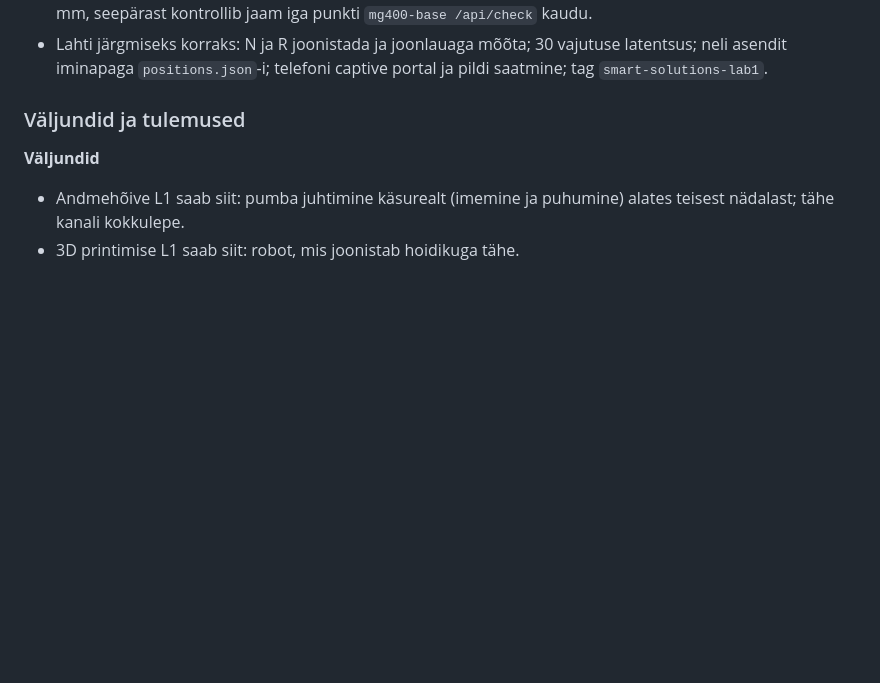
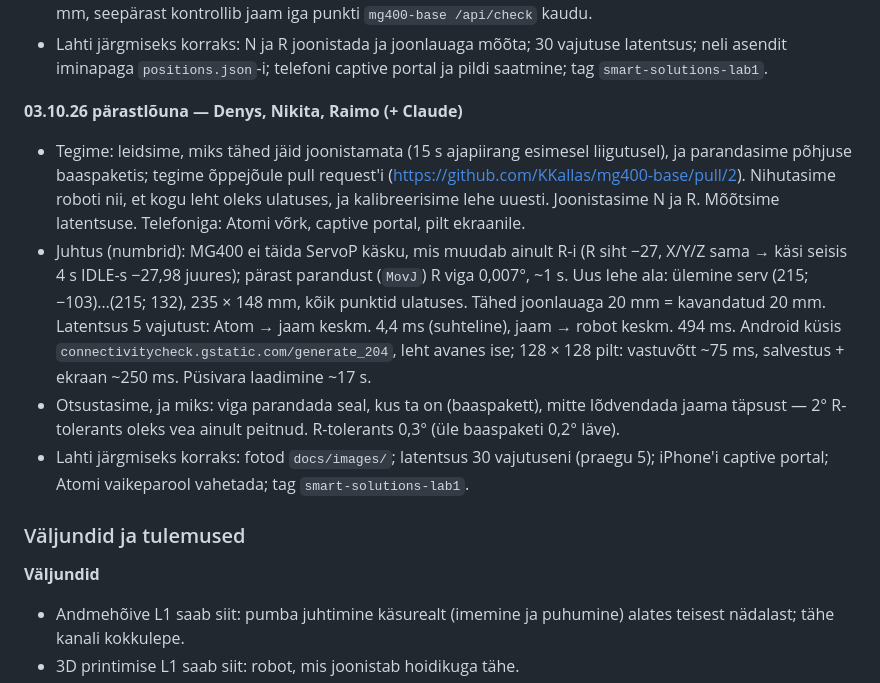
Before and after one commit to Dennel04/smart-solutions-course, a Markdown page: smart-solutions/lab1/README.md, the part around one of its changes. Rendered like a GitHub page; blank space fills up the shorter version.

```diff
--- a/smart-solutions/lab1/README.md
+++ b/smart-solutions/lab1/README.md
@@ -318,6 +331,12 @@ Repos on kaustas `smart-solutions/lab1/`:
 * Juhtus (numbrid): lehe nurgad X 335 / Y −118 ja X 335 / Y 146, nurkade vahe 264 mm; roboti ulatuses ala 240 × 110 mm. Pastakas all −110 … −112 mm, üleval −100 mm, R −28°, kiirus 2 % → 4 % → 20 %. 15 tähte jõudis jaama, 13 joonistati; jaama vastuvõtust esimese robotikäsuni mediaan 358 ms. Kaks esimest tähte katkesid 15 s liigutuse ajapiiranguga (280 mm sõit 4 % kiirusel kestab ~35 s) — ajapiirang arvutatakse nüüd teekonnast. Atom taaskäivitus, kui vajutati külgmist nuppu (see on RESET, kasutajanupp on ekraan).
 * Otsustasime, ja miks: täht USB kaudu (Wi-Fi puudub laboriarvutil); leht kahe punkti järgi, et tekst oleks lugejale püsti ka viltu lehel; MG400 sisemine ulatus paberi kõrgusel on ~195–212 mm, mitte baaspaketi 150 mm, seepärast kontrollib jaam iga punkti `mg400-base /api/check` kaudu.
 * Lahti järgmiseks korraks: N ja R joonistada ja joonlauaga mõõta; 30 vajutuse latentsus; neli asendit iminapaga `positions.json`-i; telefoni captive portal ja pildi saatmine; tag `smart-solutions-lab1`.
+
+**03.10.26 pärastlõuna — Denys, Nikita, Raimo (+ Claude)**
+* Tegime: leidsime, miks tähed jäid joonistamata (15 s ajapiirang esimesel liigutusel), ja parandasime põhjuse baaspaketis; tegime õppejõule pull request'i (https://github.com/KKallas/mg400-base/pull/2). Nihutasime roboti nii, et kogu leht oleks ulatuses, ja kalibreerisime lehe uuesti. Joonistasime N ja R. Mõõtsime latentsuse. Telefoniga: Atomi võrk, captive portal, pilt ekraanile.
+* Juhtus (numbrid): MG400 ei täida ServoP käsku, mis muudab ainult R-i (R siht −27, X/Y/Z sama → käsi seisis 4 s IDLE-s −27,98 juures); pärast parandust (`MovJ`) R viga 0,007°, ~1 s. Uus lehe ala: ülemine serv (215; −103)…(215; 132), 235 × 148 mm, kõik punktid ulatuses. Tähed joonlauaga 20 mm = kavandatud 20 mm. Latentsus 5 vajutust: Atom → jaam keskm. 4,4 ms (suhteline), jaam → robot keskm. 494 ms. Android küsis `connectivitycheck.gstatic.com/generate_204`, leht avanes ise; 128 × 128 pilt: vastuvõtt ~75 ms, salvestus + ekraan ~250 ms. Püsivara laadimine ~17 s.
+* Otsustasime, ja miks: viga parandada seal, kus ta on (baaspakett), mitte lõdvendada jaama täpsust — 2° R-tolerants oleks vea ainult peitnud. R-tolerants 0,3° (üle baaspaketi 0,2° läve).
+* Lahti järgmiseks korraks: fotod `docs/images/`; latentsus 30 vajutuseni (praegu 5); iPhone'i captive portal; Atomi vaikeparool vahetada; tag `smart-solutions-lab1`.
 
 ### Väljundid ja tulemused
 
```
Also changed, not shown: other parts of smart-solutions/lab1/README.md (+18 -5 lines).
